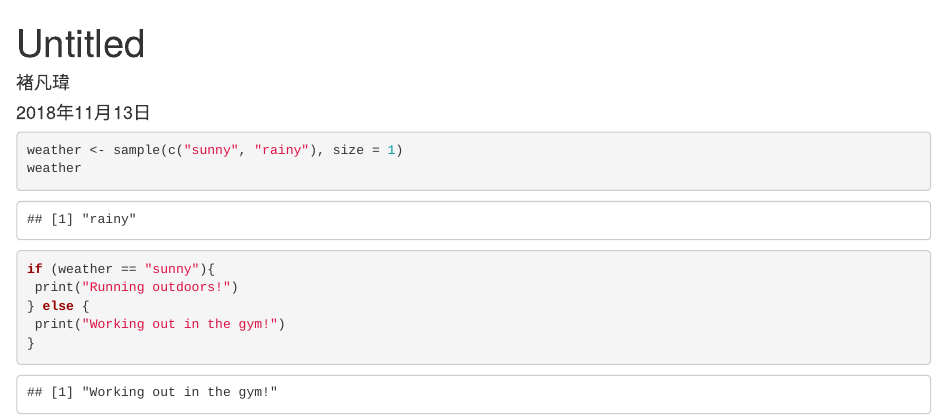
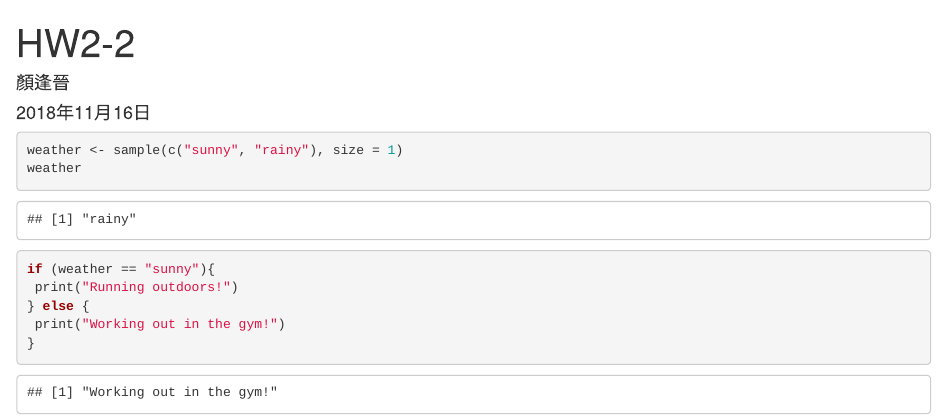
Before and after one commit to Johnorzzz/blablabla, an R Markdown document (r作業22.Rmd): the page in a window 1100 px wide, from its top. Rendered offline with R 4.5, knitr and Pandoc, with nearby package versions; code that draws random numbers runs with fixed seeds of ours; some code elsewhere in the file could not run offline.

Commit message:
Update r作業22.Rmd

````diff
--- a/r作業22.Rmd
+++ b/r作業22.Rmd
@@ -1,7 +1,7 @@
 ---
-title: "Untitled"
-author: "褚凡瑋"
-date: "2018年11月13日"
+title: "HW2-2"
+author: "顏逢晉"
+date: "2018年11月16日"
 output: html_document
 ---
 ```{r}
````
